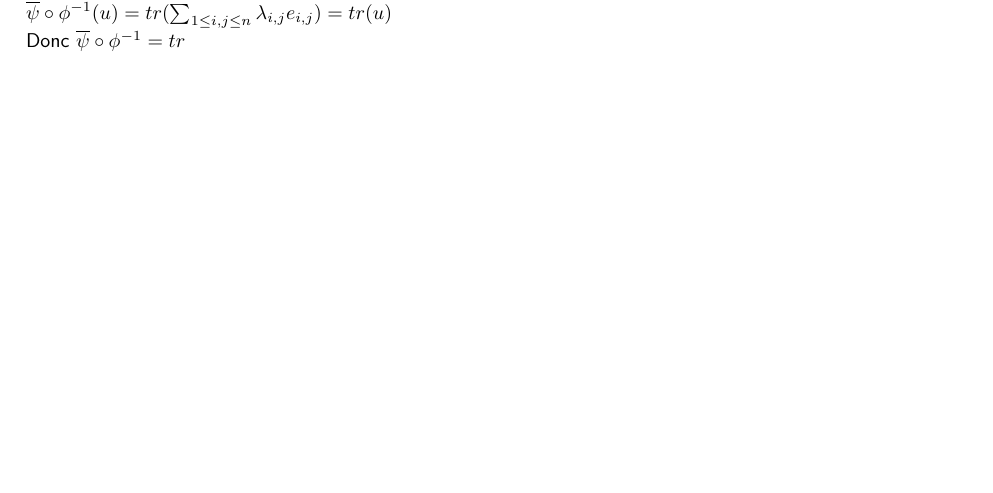
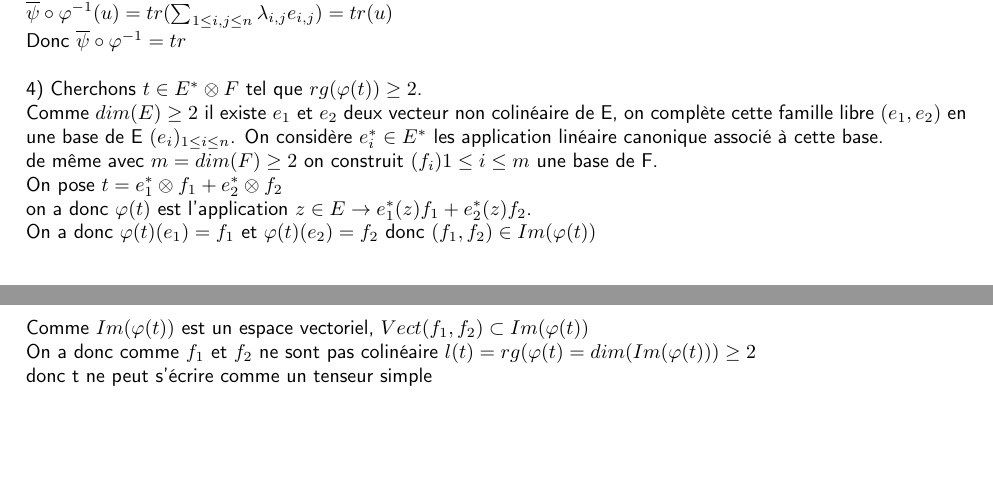
Before and after one commit to demonskill/DMalg-bre, a LaTeX document (ex5TD3_GG.tex): part of the page before the commit and two parts of pages 1 and 2 of 2 after it, the two joined at a grey line, cut so that both start at the same text, the shorter picture padded with empty space. Compiled offline with pdfLaTeX.

Commit message:
question 4 + correction phi

```diff
--- a/ex5TD3_GG.tex
+++ b/ex5TD3_GG.tex
@@ -56,6 +56,15 @@ On a donc $\forall (i,j) \in \llbracket1,n\rrbracket^2,\overline{\psi} \circ \ph
 On a donc comme $(e_{i,j})_{ 1 \leq i,j \leq n}$ est une base on a pour $u \in Hom(E)$ : \\
-$\overline{\psi} \circ \phi^{-1}(u)=\overline{\psi} \circ \phi^{-1}(\sum_{ 1 \leq i,j\leq n} \lambda_{i,j} e_{i,j})=\sum_{ 1 \leq i,j\leq n} \lambda_{i,j}\overline{\psi} \circ \phi^{-1}(e_{i,j})=\sum_{ 1 \leq i,j\leq n}\lambda_{i,j} tr(e_{i,j})$ \\
-$\overline{\psi} \circ \phi^{-1}(u)= tr(\sum_{ 1 \leq i,j\leq n}\lambda_{i,j} e_{i,j})=tr(u)$ \\
-Donc $\overline{\psi} \circ \phi^{-1}=tr$
-
+$\overline{\psi} \circ \varphi^{-1}(u)=\overline{\psi} \circ \varphi^{-1}(\sum_{ 1 \leq i,j\leq n} \lambda_{i,j} e_{i,j})=\sum_{ 1 \leq i,j\leq n} \lambda_{i,j}\overline{\psi} \circ \varphi^{-1}(e_{i,j})=\sum_{ 1 \leq i,j\leq n}\lambda_{i,j} tr(e_{i,j})$ \\
+$\overline{\psi} \circ \varphi^{-1}(u)= tr(\sum_{ 1 \leq i,j\leq n}\lambda_{i,j} e_{i,j})=tr(u)$ \\
+Donc $\overline{\psi} \circ \varphi^{-1}=tr$ \\
+\\
+4) Cherchons $t\in E^* \otimes F$ tel que $rg(\varphi(t))\geq 2$. \\
+Comme $dim(E)\geq 2$ il existe $e_1$ et $e_2$ deux vecteur non colinéaire de E, on complète cette famille libre $(e_1,e_2)$ en une base de E $(e_i)_{1\leq i \leq n}$. On considère $e^*_i \in E^*$ les application linéaire canonique associé à cette base. \\
+de même avec $m=dim(F) \geq 2$ on construit $(f_i){1\leq i \leq m}$ une base de F. \\
+On pose $t=e^*_1 \otimes f_1 + e^*_2 \otimes f_2$ \\
+on a donc $\varphi(t)$ est l'application $z \in E \rightarrow e^*_1(z) f_1 + e^*_2(z) f_2$. \\
+On a donc $\varphi(t)(e_1)=f_1$ et $\varphi(t)(e_2)=f_2$ donc $(f_1,f_2) \in Im(\varphi(t))$ \\
+Comme $Im(\varphi(t))$ est un espace vectoriel, $Vect(f_1,f_2) \subset Im(\varphi(t))$ \\
+On a donc comme $f_1$ et $f_2$ ne sont pas colinéaire $l(t)=rg(\varphi(t)=dim(Im(\varphi(t))) \geq 2$ \\
+donc t ne peut s'écrire comme un tenseur simple
 \end{document}
```
Also changed, not shown: ex5TD3_GG.pdf, ex5TD3_GG.tex (14 more changed lines).
